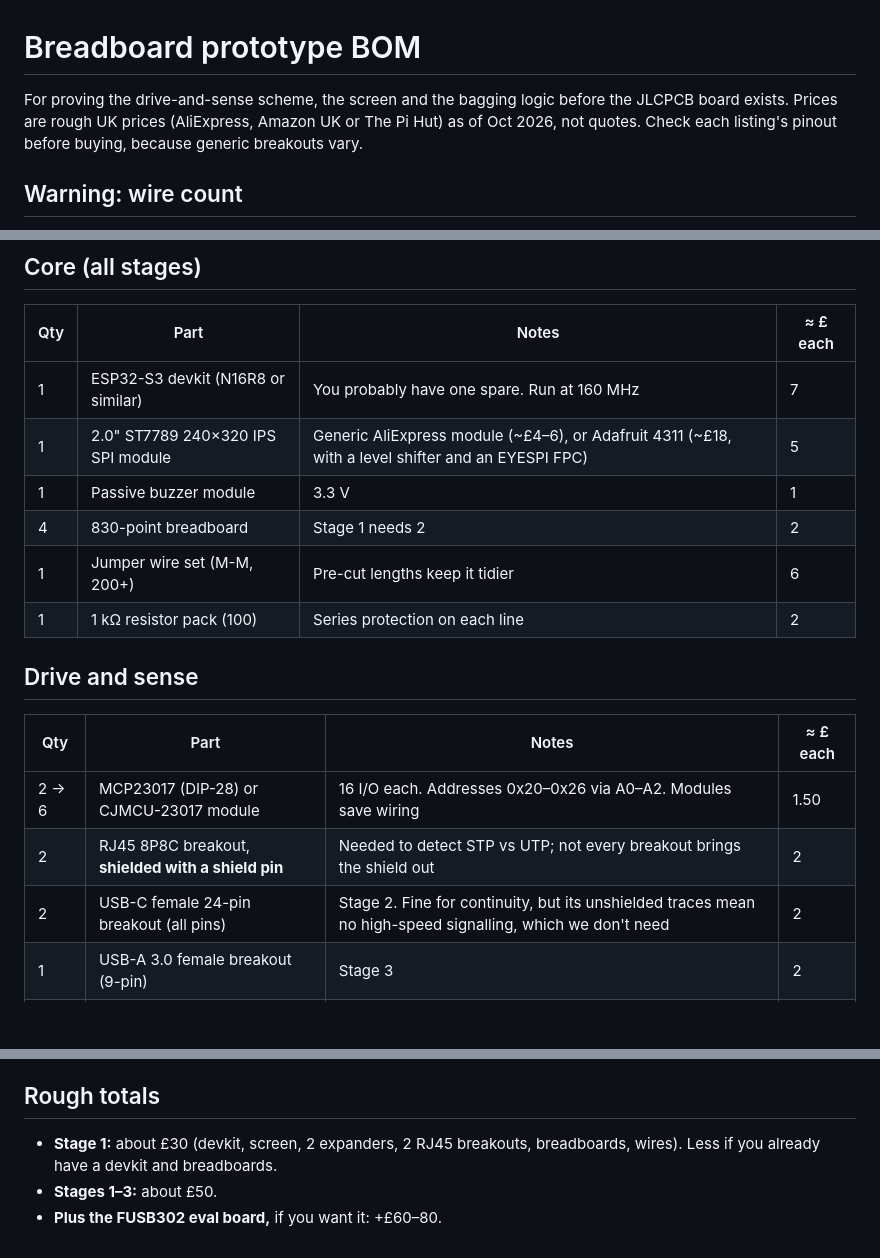
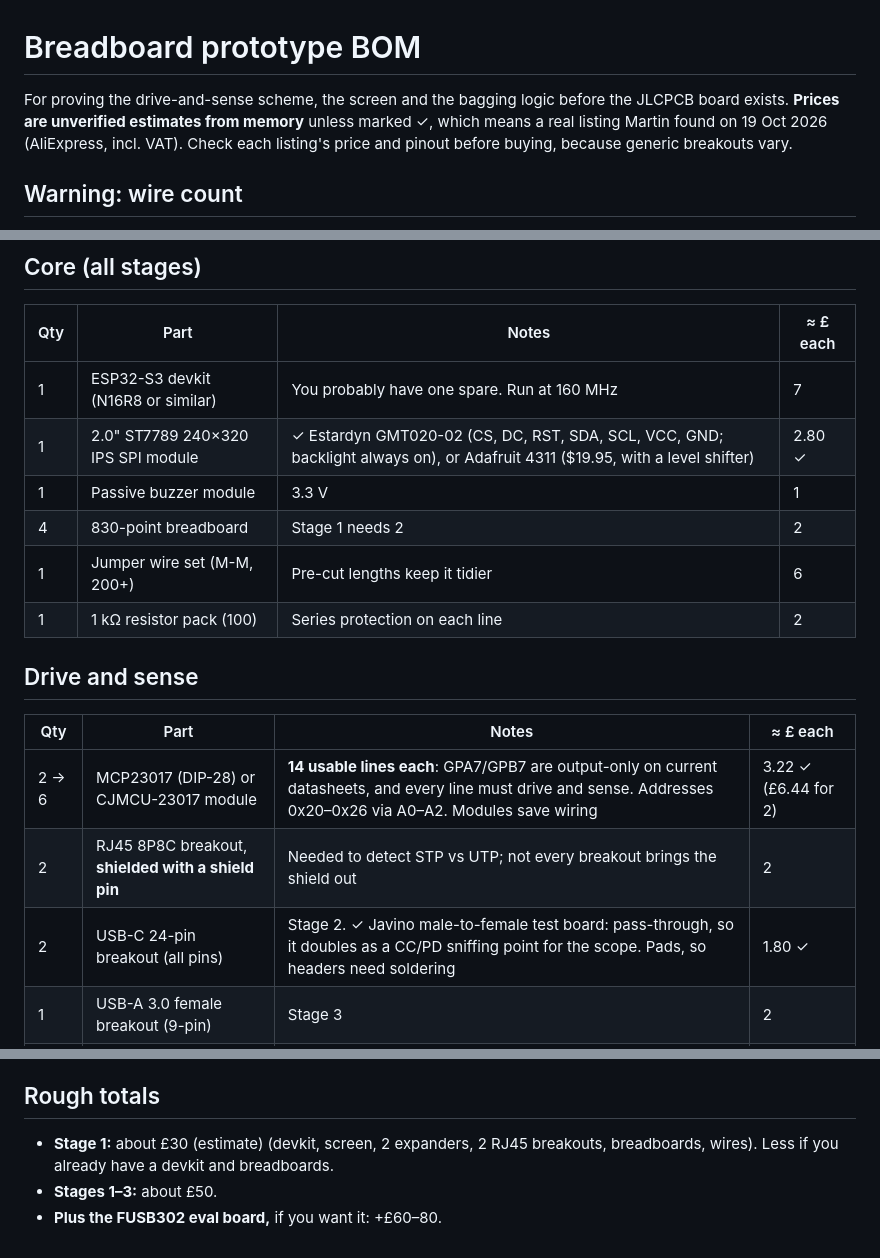
Before and after one commit to nakomis/katooni, a Markdown page: docs/breadboard-bom.md, 3 parts joined by grey strips. Rendered like a GitHub page; blank space fills up the shorter version.

Commit message:
docs: mark BOM prices as estimates, add the verified listings

```diff
--- a/docs/breadboard-bom.md
+++ b/docs/breadboard-bom.md
@@ -1,8 +1,9 @@
 # Breadboard prototype BOM
 
 For proving the drive-and-sense scheme, the screen and the bagging logic before the JLCPCB board
-exists. Prices are rough UK prices (AliExpress, Amazon UK or The Pi Hut) as of Oct 2026, not quotes.
-Check each listing's pinout before buying, because generic breakouts vary.
+exists. **Prices are unverified estimates from memory** unless marked ✓, which means a real listing
+Martin found on 19 Oct 2026 (AliExpress, incl. VAT). Check each listing's price and pinout before
+buying, because generic breakouts vary.
 
 ## Warning: wire count
 
@@ -26,7 +27,7 @@ The real PCB does all of this with no wiring at all. Stage 1 alone is a reasonab
 | Qty | Part | Notes | ≈ £ each |
 |---|---|---|---|
 | 1 | ESP32-S3 devkit (N16R8 or similar) | You probably have one spare. Run at 160 MHz | 7 |
-| 1 | 2.0" ST7789 240×320 IPS SPI module | Generic AliExpress module (~£4–6), or Adafruit 4311 (~£18, with a level shifter and an EYESPI FPC) | 5 |
+| 1 | 2.0" ST7789 240×320 IPS SPI module | ✓ Estardyn GMT020-02 (CS, DC, RST, SDA, SCL, VCC, GND; backlight always on), or Adafruit 4311 ($19.95, with a level shifter) | 2.80 ✓ |
 | 1 | Passive buzzer module | 3.3 V | 1 |
 | 4 | 830-point breadboard | Stage 1 needs 2 | 2 |
 | 1 | Jumper wire set (M-M, 200+) | Pre-cut lengths keep it tidier | 6 |
@@ -36,9 +37,9 @@ The real PCB does all of this with no wiring at all. Stage 1 alone is a reasonab
 
 | Qty | Part | Notes | ≈ £ each |
 |---|---|---|---|
-| 2 → 6 | MCP23017 (DIP-28) or CJMCU-23017 module | 16 I/O each. Addresses 0x20–0x26 via A0–A2. Modules save wiring | 1.50 |
+| 2 → 6 | MCP23017 (DIP-28) or CJMCU-23017 module | **14 usable lines each**: GPA7/GPB7 are output-only on current datasheets, and every line must drive and sense. Addresses 0x20–0x26 via A0–A2. Modules save wiring | 3.22 ✓ (£6.44 for 2) |
 | 2 | RJ45 8P8C breakout, **shielded with a shield pin** | Needed to detect STP vs UTP; not every breakout brings the shield out | 2 |
-| 2 | USB-C female 24-pin breakout (all pins) | Stage 2. Fine for continuity, but its unshielded traces mean no high-speed signalling, which we don't need | 2 |
+| 2 | USB-C 24-pin breakout (all pins) | Stage 2. ✓ Javino male-to-female test board: pass-through, so it doubles as a CC/PD sniffing point for the scope. Pads, so headers need soldering | 1.80 ✓ |
 | 1 | USB-A 3.0 female breakout (9-pin) | Stage 3 | 2 |
 | 1 | Micro-USB female breakout (5-pin + shell) | Stage 3 | 1 |
 
@@ -63,7 +64,7 @@ out of stock or not shipping, so the options are:
 
 ## Rough totals
 
-- **Stage 1:** about £30 (devkit, screen, 2 expanders, 2 RJ45 breakouts, breadboards, wires). Less
+- **Stage 1:** about £30 (estimate) (devkit, screen, 2 expanders, 2 RJ45 breakouts, breadboards, wires). Less
   if you already have a devkit and breadboards.
 - **Stages 1–3:** about £50.
 - **Plus the FUSB302 eval board,** if you want it: +£60–80.
```
